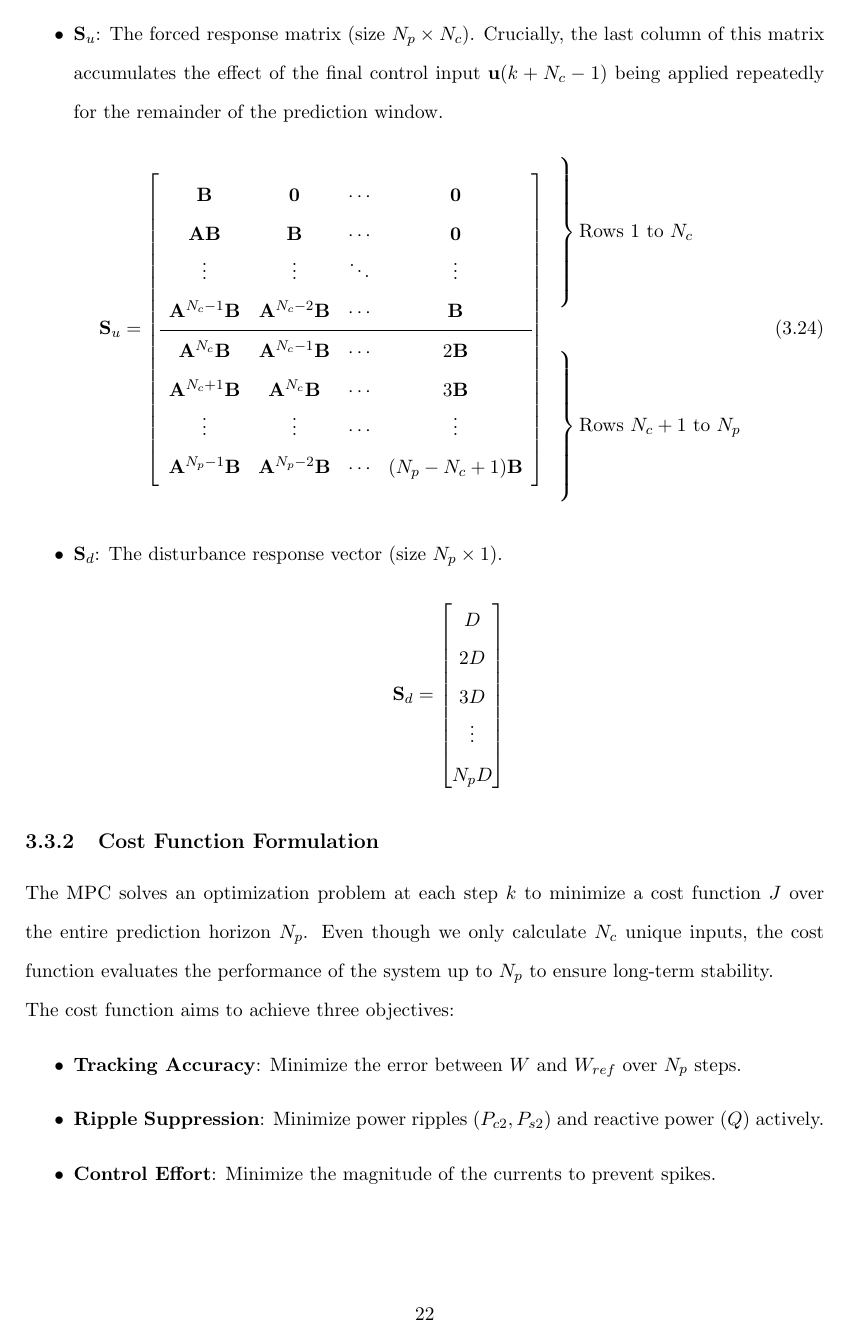
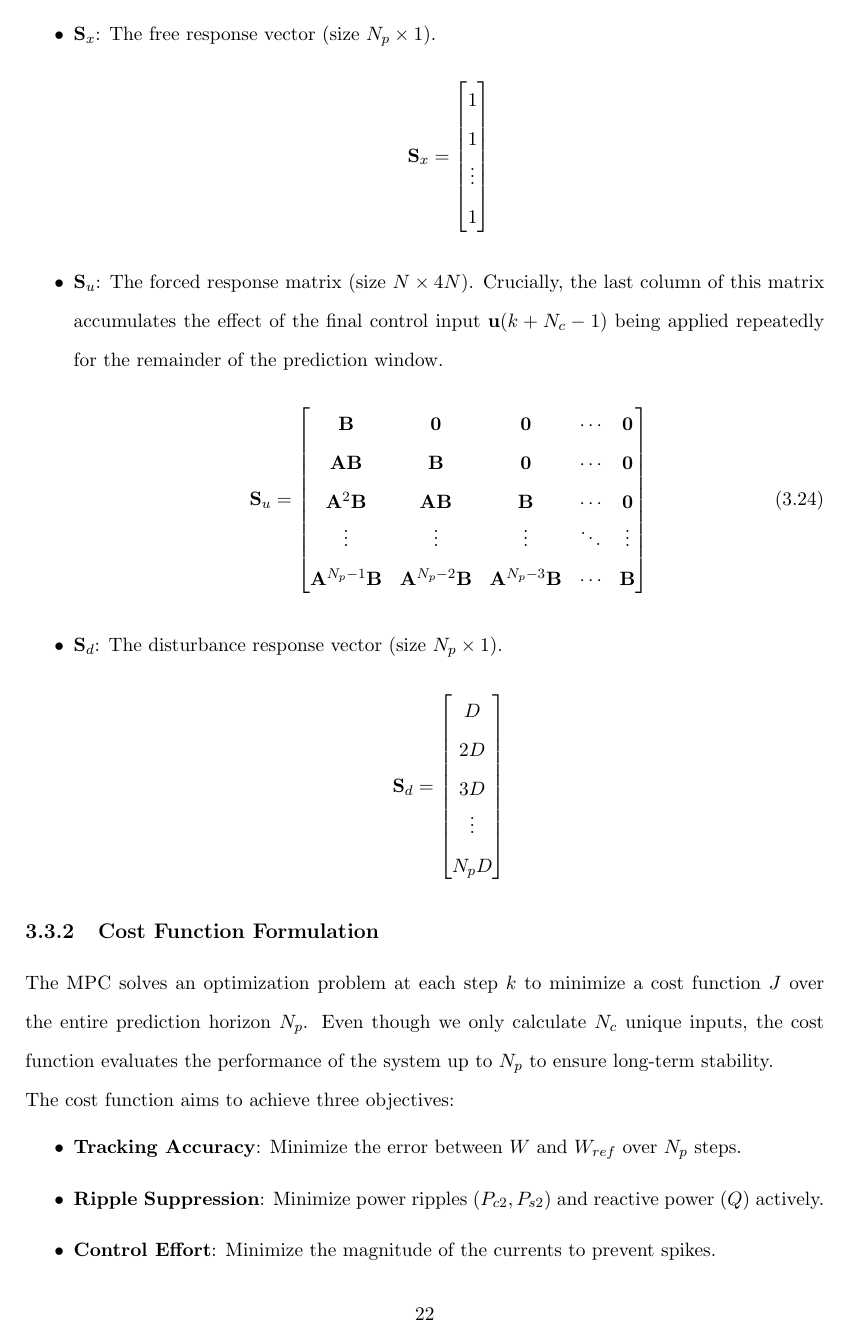
Before and after one commit to KibromE/MScThesisDoc, a LaTeX thesis (Thesis.tex, which reads tex/3_ControllerDesign.tex): page 31 of 47. Compiled offline with pdfLaTeX.

Commit message:
Modify the MPC controller section

```diff
--- a/tex/3_ControllerDesign.tex
+++ b/tex/3_ControllerDesign.tex
@@ -224,26 +225,16 @@ Where the matrices are adapted for the horizon difference:
 \begin{itemize}
     \item $\mathbf{S}_x$: The free response vector (size $N_p \times 1$).
         $$\mathbf{S}_x = \begin{bmatrix} 1 \\ 1 \\ \vdots \\ 1 \end{bmatrix}$$
-    \item $\mathbf{S}_u$: The forced response matrix (size $N_p \times N_c$). Crucially, the last column of this matrix accumulates
+    \item $\mathbf{S}_u$: The forced response matrix (size $N \times 4N$). Crucially, the last column of this matrix accumulates
     the effect of the final control input $\mathbf{u}(k+N_c-1)$ being applied repeatedly for the remainder of the prediction window.
     \begin{equation}
-        \mathbf{S}_u =
-    \left[ \begin{array}{cccc}
-        \mathbf{B} & \mathbf{0} & \cdots & \mathbf{0} \\
-        \mathbf{AB} & \mathbf{B} & \cdots & \mathbf{0} \\
-        \vdots & \vdots & \ddots & \vdots \\
-        \mathbf{A}^{N_c-1}\mathbf{B} & \mathbf{A}^{N_c-2}\mathbf{B} & \cdots & \mathbf{B} \\
-        \hline
-        \mathbf{A}^{N_c}\mathbf{B} & \mathbf{A}^{N_c-1}\mathbf{B} & \cdots & 2\mathbf{B} \\
-        \mathbf{A}^{N_c+1}\mathbf{B} & \mathbf{A}^{N_c}\mathbf{B} & \cdots & 3\mathbf{B} \\
-        \vdots & \vdots & \cdots & \vdots \\
-        \mathbf{A}^{N_p-1}\mathbf{B} & \mathbf{A}^{N_p-2}\mathbf{B} & \cdots & (N_p - N_c + 1)\mathbf{B}
-    \end{array} \right]
-    \begin{array}{l}
-        \left. \vphantom{\begin{matrix} B \\ B \\ \vdots \\ B \end{matrix}} \right\} \text{Rows } 1 \text{ to } N_c \\
-            \\
-        \left. \vphantom{\begin{matrix} B \\ B \\ \vdots \\ B \end{matrix}} \right\} \text{Rows } N_c+1 \text{ to } N_p
-    \end{array}
+         \mathbf{S}_u = \begin{bmatrix}
+            \mathbf{B} & \mathbf{0} & \mathbf{0} & \cdots & \mathbf{0} \\
+            \mathbf{A}\mathbf{B} & \mathbf{B} & \mathbf{0} & \cdots & \mathbf{0} \\
+            \mathbf{A}^2\mathbf{B} & \mathbf{A}\mathbf{B} & \mathbf{B} & \cdots & \mathbf{0} \\
+            \vdots & \vdots & \vdots & \ddots & \vdots \\
+            \mathbf{A}^{N_p-1}\mathbf{B} & \mathbf{A}^{N_p-2}\mathbf{B} & \mathbf{A}^{N_p-3}\mathbf{B} &  \cdots & \mathbf{B}
+        \end{bmatrix}
     \end{equation}
     \item $\mathbf{S}_d$: The disturbance response vector (size $N_p \times 1$).
         $$\mathbf{S}_d = \begin{bmatrix} D \\ 2D \\ 3D \\ \vdots \\ N_p D \end{bmatrix}$$
```
Also changed, not shown: tex/3_ControllerDesign.tex (46 more changed lines).
